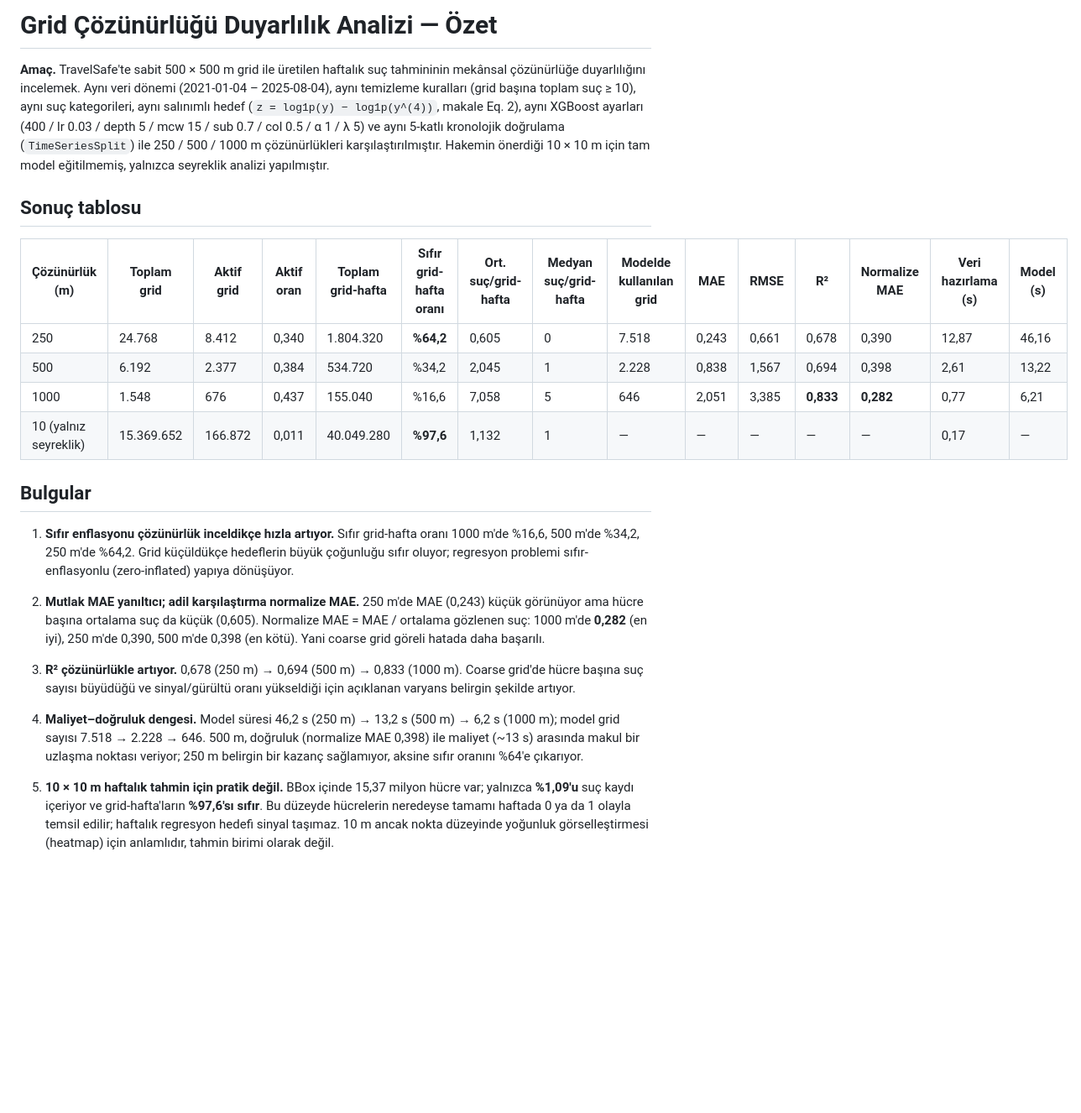
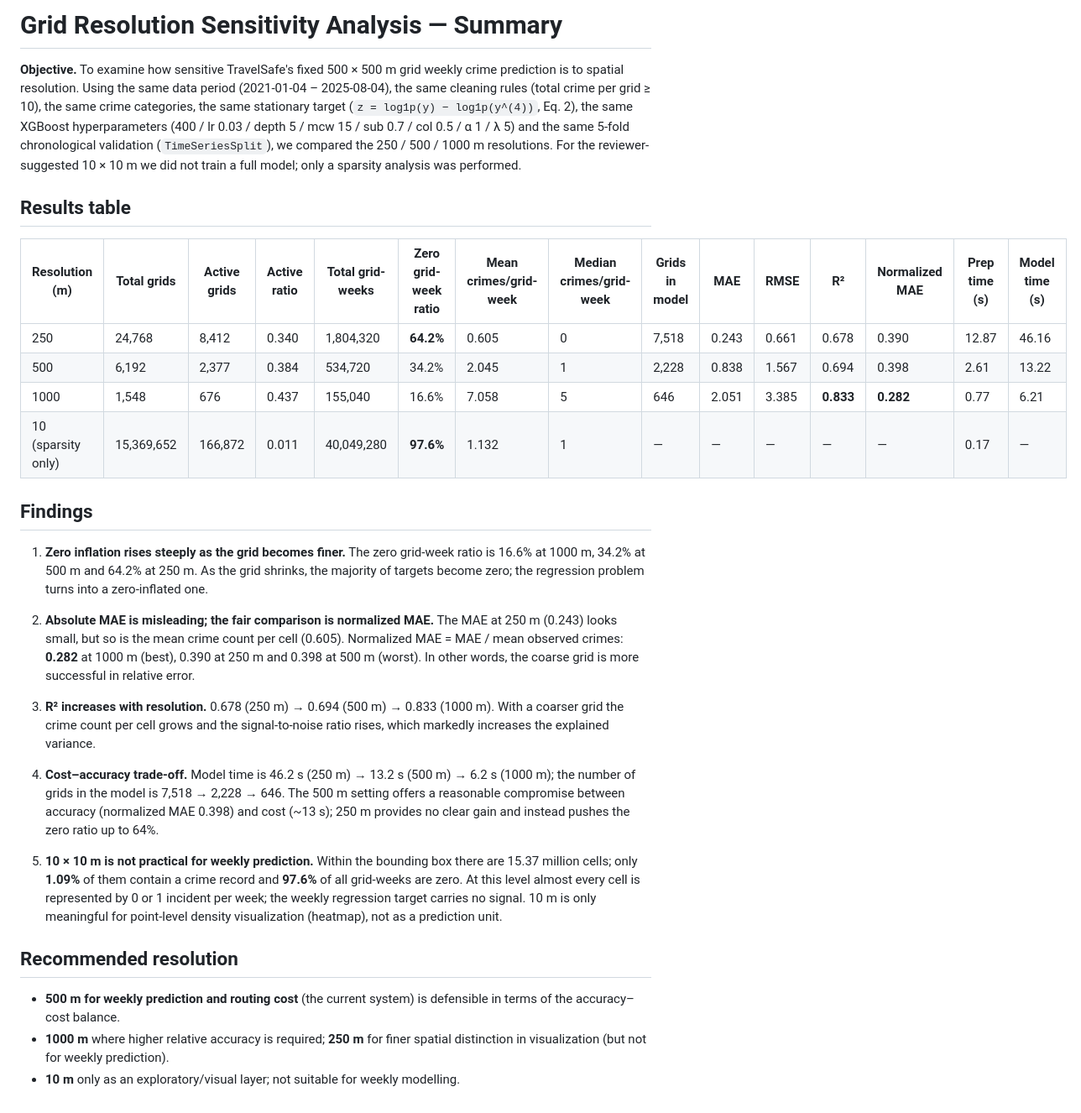
Before and after one commit to senadubus/travelsafe-app, a Markdown page: revision-sensitivity-analysis/grid_resolution_summary.md, the part around the change. Shown at 84% size. Rendered like a GitHub page; blank space fills up the shorter version.

```diff
--- a/revision-sensitivity-analysis/grid_resolution_summary.md
+++ b/revision-sensitivity-analysis/grid_resolution_summary.md
@@ -1,46 +1,58 @@
-# Grid Çözünürlüğü Duyarlılık Analizi — Özet
+# Grid Resolution Sensitivity Analysis — Summary
 
-**Amaç.** TravelSafe'te sabit 500 × 500 m grid ile üretilen haftalık suç tahmininin
-mekânsal çözünürlüğe duyarlılığını incelemek. Aynı veri dönemi (2021-01-04 – 2025-08-04),
-aynı temizleme kuralları (grid başına toplam suç ≥ 10), aynı suç kategorileri, aynı
-salınımlı hedef (`z = log1p(y) − log1p(y^(4))`, makale Eq. 2), aynı XGBoost ayarları
-(400 / lr 0.03 / depth 5 / mcw 15 / sub 0.7 / col 0.5 / α 1 / λ 5) ve aynı 5-katlı
-kronolojik doğrulama (`TimeSeriesSplit`) ile 250 / 500 / 1000 m çözünürlükleri
-karşılaştırılmıştır. Hakemin önerdiği 10 × 10 m için tam model eğitilmemiş, yalnızca
-seyreklik analizi yapılmıştır.
+**Objective.** To examine how sensitive TravelSafe's fixed 500 × 500 m grid
+weekly crime prediction is to spatial resolution. Using the same data period
+(2021-01-04 – 2025-08-04), the same cleaning rules (total crime per grid ≥ 10),
+the same crime categories, the same stationary target
+(`z = log1p(y) − log1p(y^(4))`, Eq. 2), the same XGBoost hyperparameters
+(400 / lr 0.03 / depth 5 / mcw 15 / sub 0.7 / col 0.5 / α 1 / λ 5) and the same
+5-fold chronological validation (`TimeSeriesSplit`), we compared the 250 / 500 /
+1000 m resolutions. For the reviewer-suggested 10 × 10 m we did not train a full
+model; only a sparsity analysis was performed.
 
-## Sonuç tablosu
+## Results table
 
-| Çözünürlük (m) | Toplam grid | Aktif grid | Aktif oran | Toplam grid-hafta | Sıfır grid-hafta oranı | Ort. suç/grid-hafta | Medyan suç/grid-hafta | Modelde kullanılan grid | MAE | RMSE | R² | Normalize MAE | Veri hazırlama (s) | Model (s) |
+| Resolution (m) | Total grids | Active grids | Active ratio | Total grid-weeks | Zero grid-week ratio | Mean crimes/grid-week | Median crimes/grid-week | Grids in model | MAE | RMSE | R² | Normalized MAE | Prep time (s) | Model time (s) |
 |---|---|---|---|---|---|---|---|---|---|---|---|---|---|---|
-| 250 | 24.768 | 8.412 | 0,340 | 1.804.320 | **%64,2** | 0,605 | 0 | 7.518 | 0,243 | 0,661 | 0,678 | 0,390 | 12,87 | 46,16 |
-| 500 | 6.192 | 2.377 | 0,384 | 534.720 | %34,2 | 2,045 | 1 | 2.228 | 0,838 | 1,567 | 0,694 | 0,398 | 2,61 | 13,22 |
-| 1000 | 1.548 | 676 | 0,437 | 155.040 | %16,6 | 7,058 | 5 | 646 | 2,051 | 3,385 | **0,833** | **0,282** | 0,77 | 6,21 |
-| 10 (yalnız seyreklik) | 15.369.652 | 166.872 | 0,011 | 40.049.280 | **%97,6** | 1,132 | 1 | — | — | — | — | — | 0,17 | — |
+| 250 | 24,768 | 8,412 | 0.340 | 1,804,320 | **64.2%** | 0.605 | 0 | 7,518 | 0.243 | 0.661 | 0.678 | 0.390 | 12.87 | 46.16 |
+| 500 | 6,192 | 2,377 | 0.384 | 534,720 | 34.2% | 2.045 | 1 | 2,228 | 0.838 | 1.567 | 0.694 | 0.398 | 2.61 | 13.22 |
+| 1000 | 1,548 | 676 | 0.437 | 155,040 | 16.6% | 7.058 | 5 | 646 | 2.051 | 3.385 | **0.833** | **0.282** | 0.77 | 6.21 |
+| 10 (sparsity only) | 15,369,652 | 166,872 | 0.011 | 40,049,280 | **97.6%** | 1.132 | 1 | — | — | — | — | — | 0.17 | — |
 
-## Bulgular
+## Findings
 
-1. **Sıfır enflasyonu çözünürlük inceldikçe hızla artıyor.** Sıfır grid-hafta oranı
-   1000 m'de %16,6, 500 m'de %34,2, 250 m'de %64,2. Grid küçüldükçe hedeflerin büyük
-   çoğunluğu sıfır oluyor; regresyon problemi sıfır-enflasyonlu (zero-inflated) yapıya
-   dönüşüyor.
+1. **Zero inflation rises steeply as the grid becomes finer.** The zero grid-week
+   ratio is 16.6% at 1000 m, 34.2% at 500 m and 64.2% at 250 m. As the grid
+   shrinks, the majority of targets become zero; the regression problem turns
+   into a zero-inflated one.
 
-2. **Mutlak MAE yanıltıcı; adil karşılaştırma normalize MAE.** 250 m'de MAE (0,243)
-   küçük görünüyor ama hücre başına ortalama suç da küçük (0,605). Normalize MAE =
-   MAE / ortalama gözlenen suç: 1000 m'de **0,282** (en iyi), 250 m'de 0,390, 500 m'de
-   0,398 (en kötü). Yani coarse grid göreli hatada daha başarılı.
+2. **Absolute MAE is misleading; the fair comparison is normalized MAE.** The MAE
+   at 250 m (0.243) looks small, but so is the mean crime count per cell (0.605).
+   Normalized MAE = MAE / mean observed crimes: **0.282** at 1000 m (best), 0.390
+   at 250 m and 0.398 at 500 m (worst). In other words, the coarse grid is more
+   successful in relative error.
 
-3. **R² çözünürlükle artıyor.** 0,678 (250 m) → 0,694 (500 m) → 0,833 (1000 m).
-   Coarse grid'de hücre başına suç sayısı büyüdüğü ve sinyal/gürültü oranı yükseldiği
-   için açıklanan varyans belirgin şekilde artıyor.
+3. **R² increases with resolution.** 0.678 (250 m) → 0.694 (500 m) → 0.833 (1000 m).
+   With a coarser grid the crime count per cell grows and the signal-to-noise ratio
+   rises, which markedly increases the explained variance.
 
-4. **Maliyet–doğruluk dengesi.** Model süresi 46,2 s (250 m) → 13,2 s (500 m) →
-   6,2 s (1000 m); model grid sayısı 7.518 → 2.228 → 646. 500 m, doğruluk
-   (normalize MAE 0,398) ile maliyet (~13 s) arasında makul bir uzlaşma noktası veriyor;
-   250 m belirgin bir kazanç sağlamıyor, aksine sıfır oranını %64'e çıkarıyor.
+4. **Cost–accuracy trade-off.** Model time is 46.2 s (250 m) → 13.2 s (500 m) →
+   6.2 s (1000 m); the number of grids in the model is 7,518 → 2,228 → 646. The
+   500 m setting offers a reasonable compromise between accuracy (normalized MAE
+   0.398) and cost (~13 s); 250 m provides no clear gain and instead pushes the
+   zero ratio up to 64%.
 
-5. **10 × 10 m haftalık tahmin için pratik değil.** BBox içinde 15,37 milyon hücre var;
-   yalnızca **%1,09'u** suç kaydı içeriyor ve grid-hafta'ların **%97,6'sı sıfır**.
-   Bu düzeyde hücrelerin neredeyse tamamı haftada 0 ya da 1 olayla temsil edilir;
-   haftalık regresyon hedefi sinyal taşımaz. 10 m ancak nokta düzeyinde yoğunluk
-   görselleştirmesi (heatmap) için anlamlıdır, tahmin birimi olarak değil.
+5. **10 × 10 m is not practical for weekly prediction.** Within the bounding box
+   there are 15.37 million cells; only **1.09%** of them contain a crime record and
+   **97.6%** of all grid-weeks are zero. At this level almost every cell is
+   represented by 0 or 1 incident per week; the weekly regression target carries no
+   signal. 10 m is only meaningful for point-level density visualization (heatmap),
+   not as a prediction unit.
+
+## Recommended resolution
+
+- **500 m for weekly prediction and routing cost** (the current system) is
+  defensible in terms of the accuracy–cost balance.
+- **1000 m** where higher relative accuracy is required; **250 m** for finer
+  spatial distinction in visualization (but not for weekly prediction).
+- **10 m** only as an exploratory/visual layer; not suitable for weekly modelling.
```
Also changed, not shown: revision-sensitivity-analysis/README.md (+88 -85 lines), revision-sensitivity-analysis/weight_sensitivity_summary.md (+42 -39 lines).
